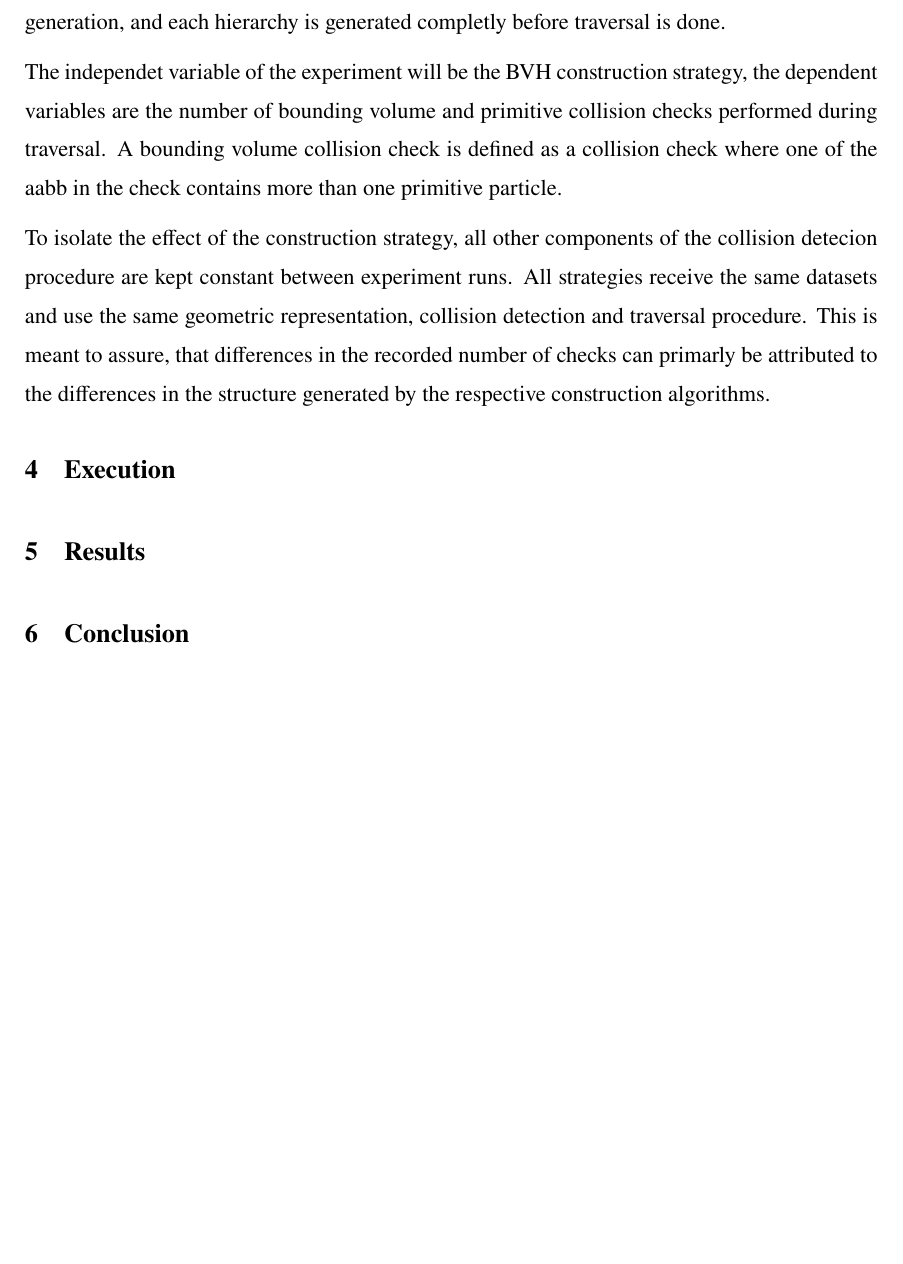
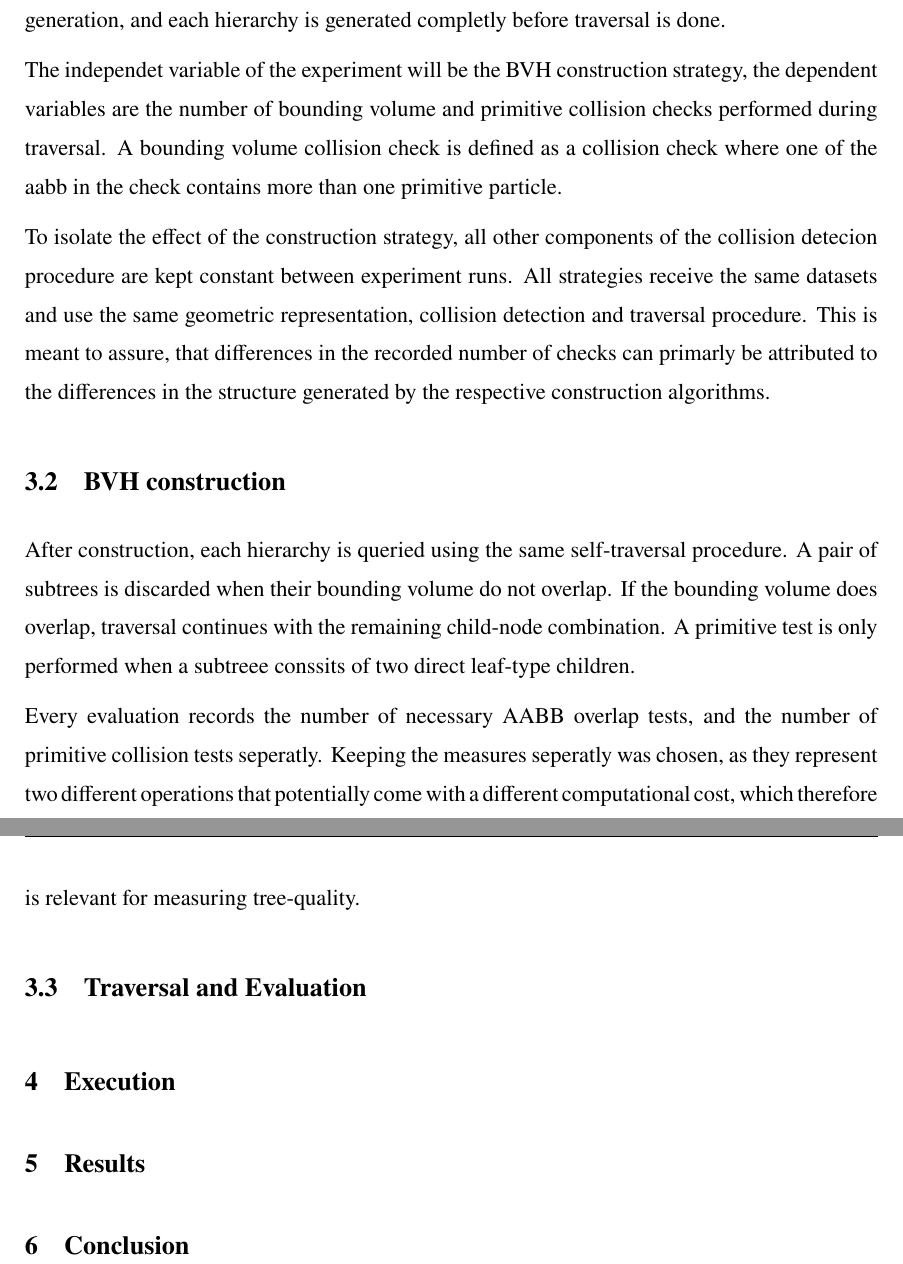
Before and after one commit to xXuserseXx/WAB-II-BVH, a LaTeX thesis (paper/example-thesis.tex, which reads paper/chapters/_3_Methodology.tex): part of page 7 of 10 before the commit and two parts of pages 7 and 8 of 11 after it, the two joined at a grey line, cut so that both start at the same text, the shorter picture padded with empty space. Compiled offline with pdfLaTeX.

Commit message:
Continued adding content to the Methodology section

```diff
--- a/paper/chapters/_3_Methodology.tex
+++ b/paper/chapters/_3_Methodology.tex
@@ -10,3 +12,19 @@ A bounding volume collision check is defined as a collision check where one of t
 To isolate the effect of the construction strategy, all other components of the collision detecion procedure are kept constant between experiment runs.
 All strategies receive the same datasets and use the same geometric representation, collision detection and traversal procedure.
 This is meant to assure, that differences in the recorded number of checks can primarly be attributed to the differences in the structure generated by the respective construction algorithms.
+
+\section{BVH construction}
+
+After construction, each hierarchy is queried using the same self-traversal procedure.
+A pair of subtrees is discarded when their bounding volume do not overlap.
+If the bounding volume does overlap, traversal continues with the remaining child-node combination. A primitive test is only performed when a subtreee conssits of two direct leaf-type children.
+
+Every evaluation records the number of necessary AABB overlap tests, and the number of primitive collision tests seperatly.
+Keeping the measures seperatly was chosen, as they represent two different operations that potentially come with a different computational cost, which therefore is relevant for measuring tree-quality.
+
+% Tree height and the total area of bounding volumes stored in the hierarchy is collected as additional/supplementary metrics.
+% They may help explain differences in behaviour, but are not considered a primary measurement as this is not the goal of this work.
+%
+% Mal gucken ob ich das so reinnehme, ich adde es erstmal als comment
+
+\section{Traversal and Evaluation}
```
Also changed, not shown: paper/chapters/_3_Methodology.tex (2 more changed lines).
